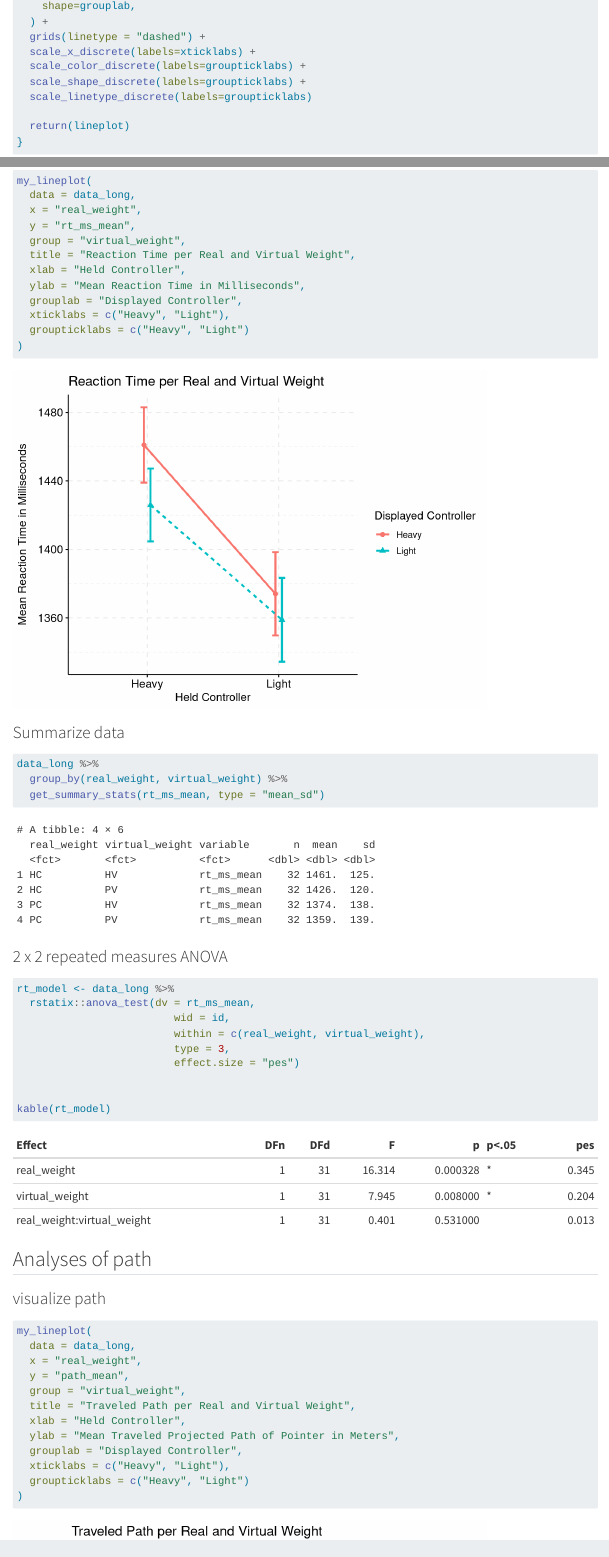
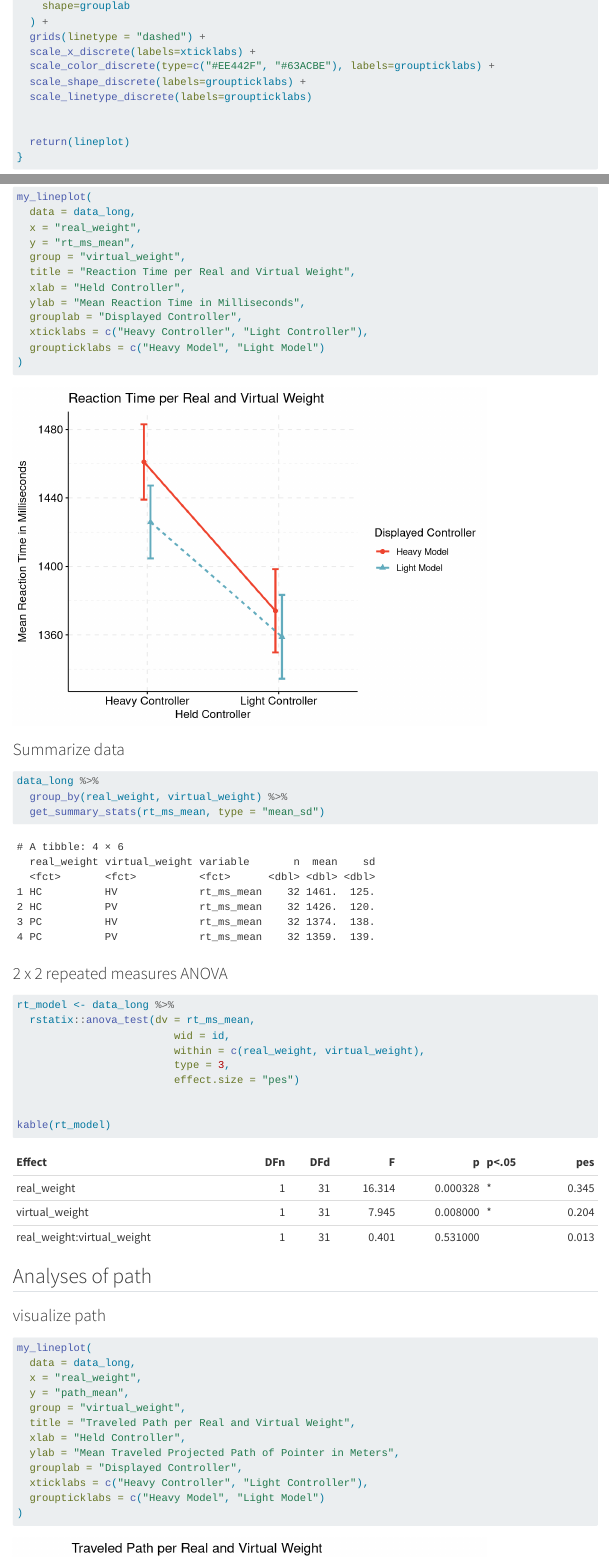
Before and after one commit to Shoggomo/Effect-of-Controller-Weight-and-Visual-Representation-on-Performance-and-Realism-in-Virtual-Reality, a Quarto document (rdocs/10a_WeightDiss_Analysen.qmd): the page in a window 1100 px wide, from 7420 px down, and a second part further down, joined at a grey line. Rendered offline with R 4.5, knitr and Pandoc in place of Quarto, with nearby package versions; menus at the side of the page are left out; long lines of code are wrapped; common packages that the code uses without loading them are loaded.

Commit message:
Cahnged color palette for line plots

````diff
--- a/rdocs/10a_WeightDiss_Analysen.qmd
+++ b/rdocs/10a_WeightDiss_Analysen.qmd
@@ -273,13 +273,14 @@
   labs(
     color=grouplab,
     linetype=grouplab,
-    shape=grouplab,
+    shape=grouplab
   ) +
   grids(linetype = "dashed") +
   scale_x_discrete(labels=xticklabs) +
-  scale_color_discrete(labels=groupticklabs) +
+  scale_color_discrete(type=c("#EE442F", "#63ACBE"), labels=groupticklabs) +
   scale_shape_discrete(labels=groupticklabs) +
   scale_linetype_discrete(labels=groupticklabs)
+
 
   return(lineplot)
 }
@@ -317,8 +318,8 @@
   xlab = "Held Controller",
   ylab = "Mean Reaction Time in Milliseconds",
   grouplab = "Displayed Controller",
-  xticklabs = c("Heavy", "Light"),
-  groupticklabs = c("Heavy", "Light")
+  xticklabs = c("Heavy Controller", "Light Controller"),
+  groupticklabs = c("Heavy Model", "Light Model")
 )
 ```
 
@@ -362,8 +363,8 @@
   xlab = "Held Controller",
   ylab = "Mean Traveled Projected Path of Pointer in Meters",
   grouplab = "Displayed Controller",
-  xticklabs = c("Heavy", "Light"),
-  groupticklabs = c("Heavy", "Light")
+  xticklabs = c("Heavy Controller", "Light Controller"),
+  groupticklabs = c("Heavy Model", "Light Model")
 )
 ```
 
````
Also changed, not shown: rdocs/10a_WeightDiss_Analysen.html, rdocs/10a_WeightDiss_Analysen.qmd (2 more changed lines).
